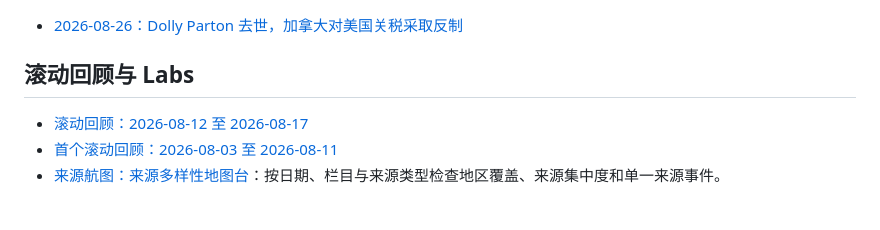
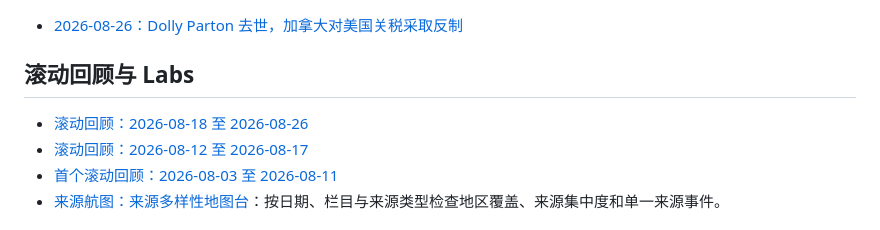
Before and after one commit to chifanjie/world-pulse, a Markdown page: README.md, the part around the change. Rendered like a GitHub page.

Commit message:
review: summarize 2026-08-18 through 2026-08-26

```diff
--- a/README.md
+++ b/README.md
@@ -10,6 +10,7 @@
 
 ## 滚动回顾与 Labs
 
+- [滚动回顾：2026-08-18 至 2026-08-26](weekly/2026/08/2026-08-18-to-2026-08-26.md)
 - [滚动回顾：2026-08-12 至 2026-08-17](weekly/2026/08/2026-08-12-to-2026-08-17.md)
 - [首个滚动回顾：2026-08-03 至 2026-08-11](weekly/2026/08/2026-08-03-to-2026-08-11.md)
 - [来源航图：来源多样性地图台](labs/source-diversity/README.md)：按日期、栏目与来源类型检查地区覆盖、来源集中度和单一来源事件。
```
Also changed, not shown: 1 other file.
